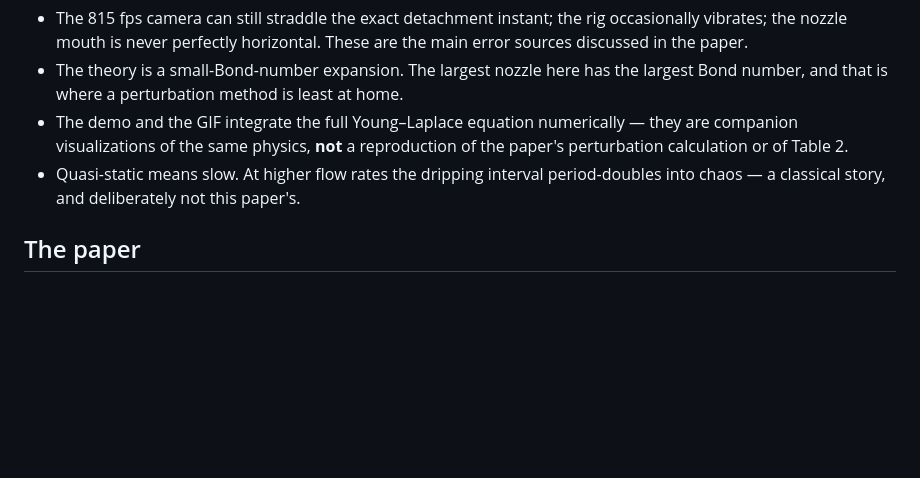
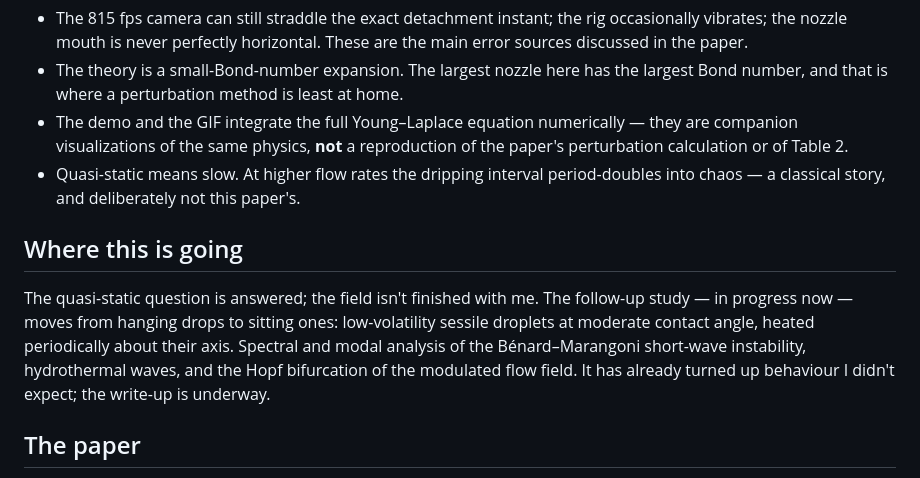
Before and after one commit to jerryxugit-2026/Research-Dripping-Faucet-Model, a Markdown page: README.md, the part around the change. Rendered like a GitHub page; blank space fills up the shorter version.

Commit message:
Where this is going: the sessile-drop instability study, in progress
Co-Authored-By: Claude Fable 5 <noreply@anthropic.com>

```diff
--- a/README.md
+++ b/README.md
@@ -95,6 +95,16 @@ photos/   the rig, the nozzles, detachment frame series [being prepared]
   period-doubles into chaos — a classical story, and deliberately not this
   paper's.
 
+## Where this is going
+
+The quasi-static question is answered; the field isn't finished with me.
+The follow-up study — in progress now — moves from hanging drops to
+sitting ones: low-volatility sessile droplets at moderate contact angle,
+heated periodically about their axis. Spectral and modal analysis of the
+Bénard–Marangoni short-wave instability, hydrothermal waves, and the
+Hopf bifurcation of the modulated flow field. It has already turned up
+behaviour I didn't expect; the write-up is underway.
+
 ## The paper
 
 > Xu, Ziyang. 2026. "Analytical Analysis of a Dripping Faucet Model Based
```
